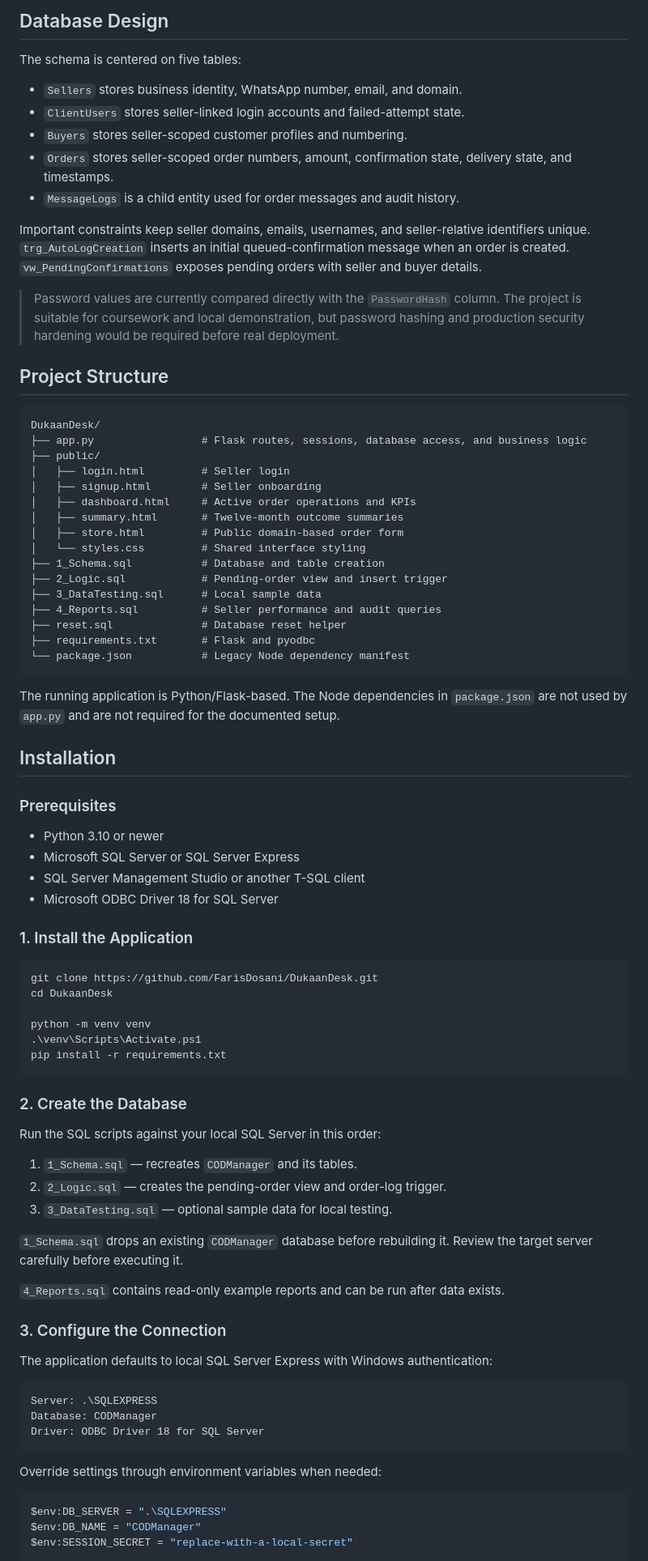
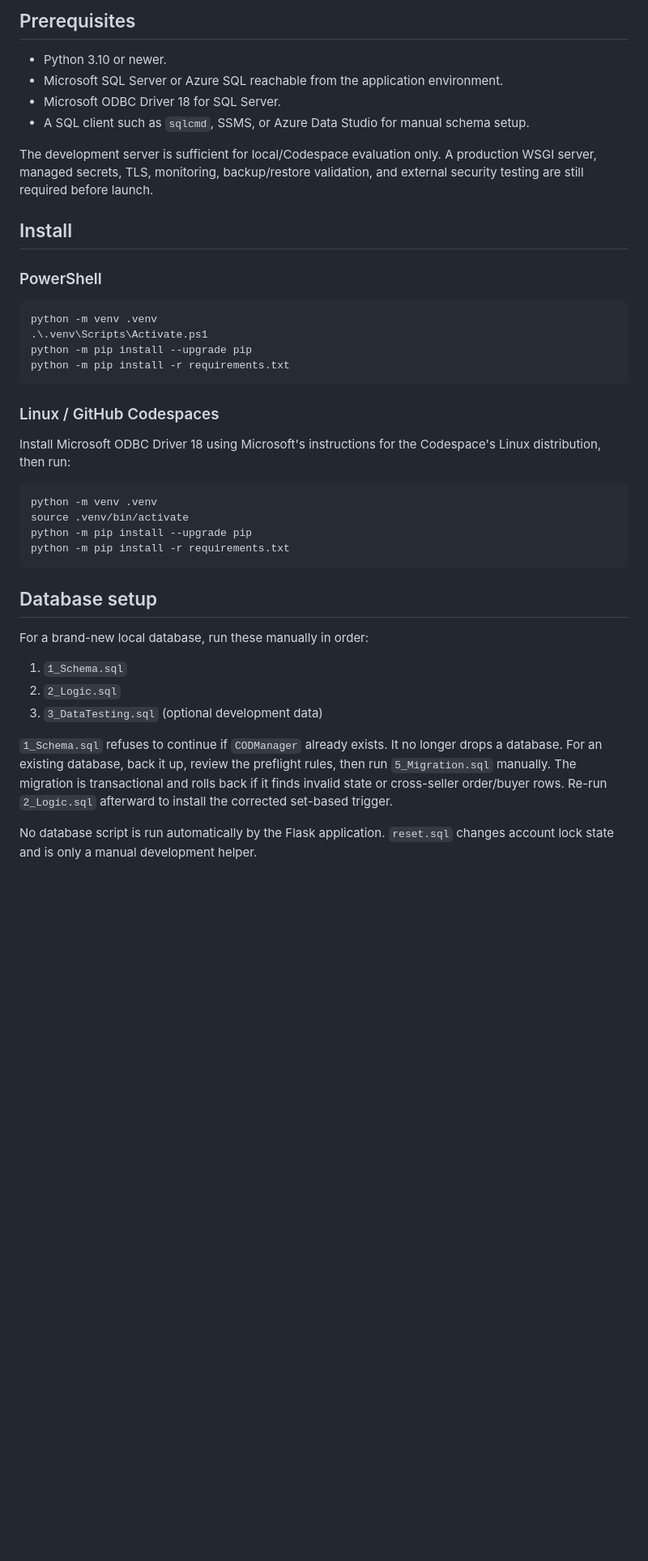
Before and after one commit to FarisDosani/DukaanDesk, a Markdown page: README.md, the part around one of its changes. Shown at 81% size. Rendered like a GitHub page; blank space fills up the shorter version.

Commit message:
Update project documentation

````diff
--- a/README.md
+++ b/README.md
@@ -47,89 +38,45 @@ flowchart LR
 ```
 
-## Database Design
+## Prerequisites
 
-The schema is centered on five tables:
+- Python 3.10 or newer.
+- Microsoft SQL Server or Azure SQL reachable from the application environment.
+- Microsoft ODBC Driver 18 for SQL Server.
+- A SQL client such as `sqlcmd`, SSMS, or Azure Data Studio for manual schema setup.
 
-- `Sellers` stores business identity, WhatsApp number, email, and domain.
-- `ClientUsers` stores seller-linked login accounts and failed-attempt state.
-- `Buyers` stores seller-scoped customer profiles and numbering.
-- `Orders` stores seller-scoped order numbers, amount, confirmation state, delivery state, and timestamps.
-- `MessageLogs` is a child entity used for order messages and audit history.
+The development server is sufficient for local/Codespace evaluation only. A production WSGI server, managed secrets, TLS, monitoring, backup/restore validation, and external security testing are still required before launch.
 
-Important constraints keep seller domains, emails, usernames, and seller-relative identifiers unique. `trg_AutoLogCreation` inserts an initial queued-confirmation message when an order is created. `vw_PendingConfirmations` exposes pending orders with seller and buyer details.
+## Install
 
-> Password values are currently compared directly with the `PasswordHash` column. The project is suitable for coursework and local demonstration, but password hashing and production security hardening would be required before real deployment.
+### PowerShell
 
-## Project Structure
-
-```text
-DukaanDesk/
-├── app.py                 # Flask routes, sessions, database access, and business logic
-├── public/
-│   ├── login.html         # Seller login
-│   ├── signup.html        # Seller onboarding
-│   ├── dashboard.html     # Active order operations and KPIs
-│   ├── summary.html       # Twelve-month outcome summaries
-│   ├── store.html         # Public domain-based order form
-│   └── styles.css         # Shared interface styling
-├── 1_Schema.sql           # Database and table creation
-├── 2_Logic.sql            # Pending-order view and insert trigger
-├── 3_DataTesting.sql      # Local sample data
-├── 4_Reports.sql          # Seller performance and audit queries
-├── reset.sql              # Database reset helper
-├── requirements.txt       # Flask and pyodbc
-└── package.json           # Legacy Node dependency manifest
+```powershell
+python -m venv .venv
+.\.venv\Scripts\Activate.ps1
+python -m pip install --upgrade pip
+python -m pip install -r requirements.txt
 ```
 
-The running application is Python/Flask-based. The Node dependencies in `package.json` are not used by `app.py` and are not required for the documented setup.
+### Linux / GitHub Codespaces
 
-## Installation
+Install Microsoft ODBC Driver 18 using Microsoft's instructions for the Codespace's Linux distribution, then run:
 
-### Prerequisites
-
-- Python 3.10 or newer
-- Microsoft SQL Server or SQL Server Express
-- SQL Server Management Studio or another T-SQL client
-- Microsoft ODBC Driver 18 for SQL Server
-
-### 1. Install the Application
-
-```powershell
-git clone https://github.com/FarisDosani/DukaanDesk.git
-cd DukaanDesk
-
-python -m venv venv
-.\venv\Scripts\Activate.ps1
-pip install -r requirements.txt
+```bash
+python -m venv .venv
+source .venv/bin/activate
+python -m pip install --upgrade pip
+python -m pip install -r requirements.txt
 ```
 
-### 2. Create the Database
+## Database setup
 
-Run the SQL scripts against your local SQL Server in this order:
+For a brand-new local database, run these manually in order:
 
-1. `1_Schema.sql` — recreates `CODManager` and its tables.
-2. `2_Logic.sql` — creates the pending-order view and order-log trigger.
-3. `3_DataTesting.sql` — optional sample data for local testing.
+1. `1_Schema.sql`
+2. `2_Logic.sql`
+3. `3_DataTesting.sql` (optional development data)
 
-`1_Schema.sql` drops an existing `CODManager` database before rebuilding it. Review the target server carefully before executing it.
+`1_Schema.sql` refuses to continue if `CODManager` already exists. It no longer drops a database. For an existing database, back it up, review the preflight rules, then run `5_Migration.sql` manually. The migration is transactional and rolls back if it finds invalid state or cross-seller order/buyer rows. Re-run `2_Logic.sql` afterward to install the corrected set-based trigger.
 
-`4_Reports.sql` contains read-only example reports and can be run after data exists.
+No database script is run automatically by the Flask application. `reset.sql` changes account lock state and is only a manual development helper.
 
-### 3. Configure the Connection
-
-The application defaults to local SQL Server Express with Windows authentication:
-
-```text
-Server: .\SQLEXPRESS
-Database: CODManager
-Driver: ODBC Driver 18 for SQL Server
-```
-
-Override settings through environment variables when needed:
-
-```powershell
-$env:DB_SERVER = ".\SQLEXPRESS"
-$env:DB_NAME = "CODManager"
-$env:SESSION_SECRET = "replace-with-a-local-secret"
-```
-
````
Also changed, not shown: other parts of README.md (+107 -83 lines).
